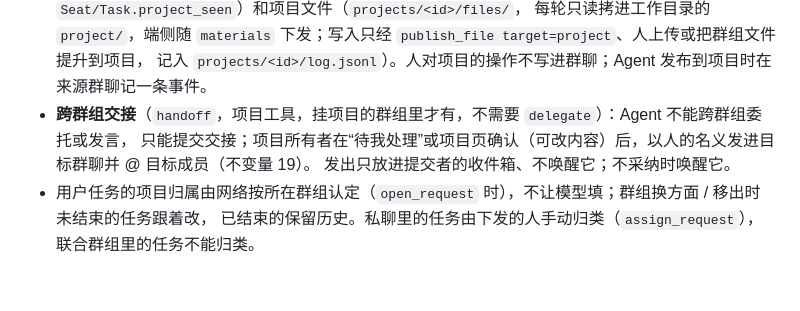
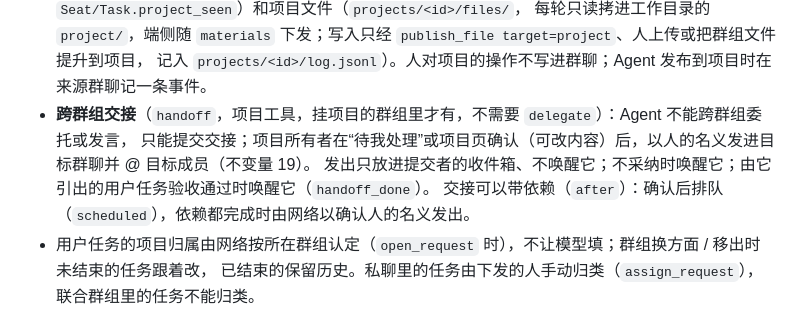
Before and after one commit to SanChiaki/Matrix, a Markdown page: AGENTS.md, the part around the change. GitHub-like rendering; blank space fills up the shorter version.

Commit message:
AGENTS.md: handoff loop and dependencies

```diff
--- a/AGENTS.md
+++ b/AGENTS.md
@@ -76,7 +76,8 @@ CHARTER 讲"我们要往哪走"。需要判断某个改动是否该做时，以
   记入 `projects/<id>/log.jsonl`）。人对项目的操作不写进群聊；Agent 发布到项目时在来源群聊记一条事件。
 - **跨群组交接**（`handoff`，项目工具，挂项目的群组里才有，不需要 `delegate`）：Agent 不能跨群组委托或发言，
   只能提交交接；项目所有者在“待我处理”或项目页确认（可改内容）后，以人的名义发进目标群聊并 @ 目标成员（不变量 19）。
-  发出只放进提交者的收件箱、不唤醒它；不采纳时唤醒它。
+  发出只放进提交者的收件箱、不唤醒它；不采纳时唤醒它；由它引出的用户任务验收通过时唤醒它（`handoff_done`）。
+  交接可以带依赖（`after`）：确认后排队（`scheduled`），依赖都完成时由网络以确认人的名义发出。
 - 用户任务的项目归属由网络按所在群组认定（`open_request` 时），不让模型填；群组换方面 / 移出时未结束的任务跟着改，
   已结束的保留历史。私聊里的任务由下发的人手动归类（`assign_request`），联合群组里的任务不能归类。
 - 项目只有所有者看得到（无权限按 404）；`project.*` 事件只推给所有者（`event_view`）。
```
